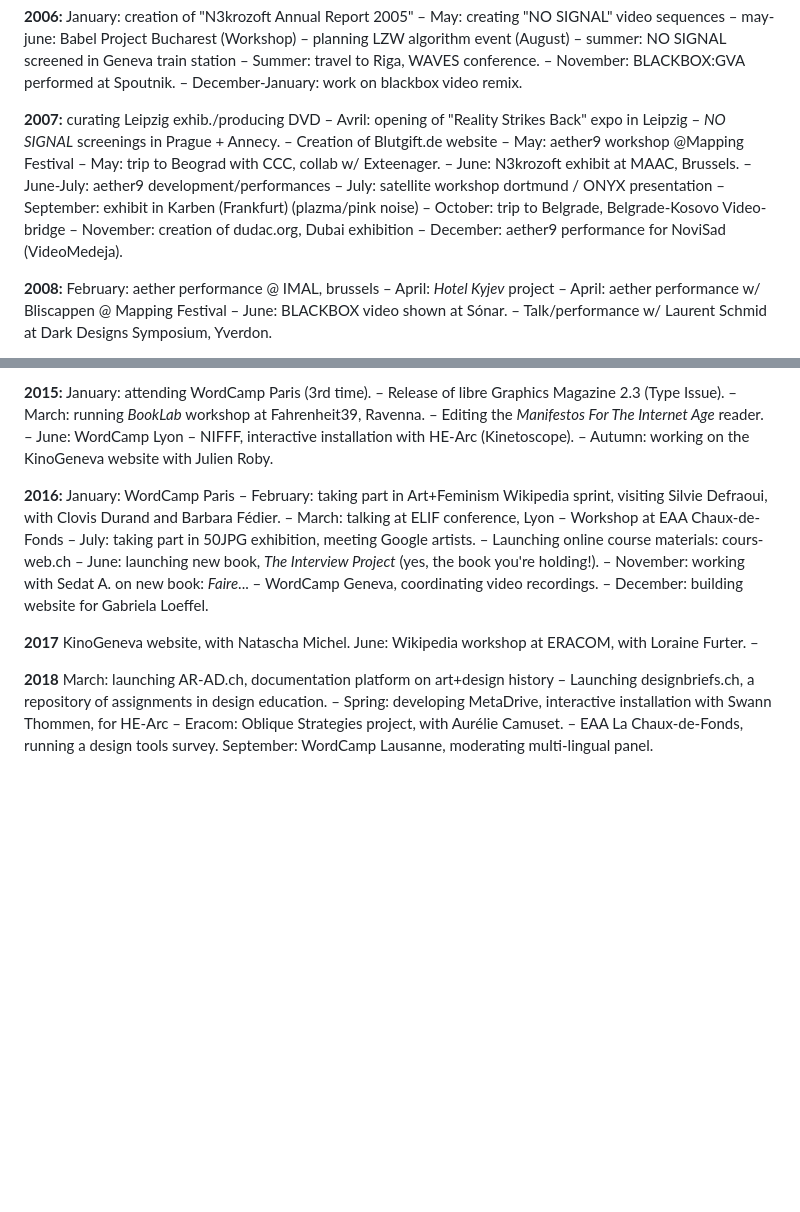
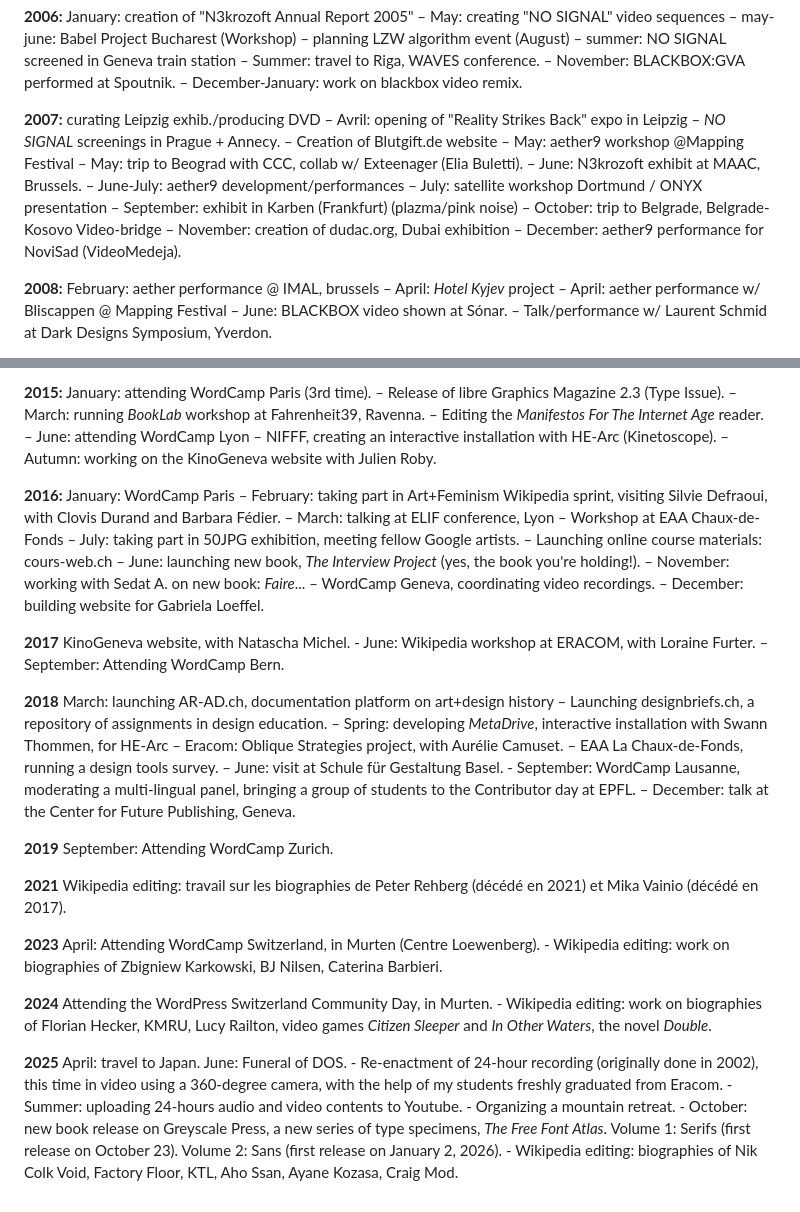
Before and after one commit to greyscalepress/interview-project, a Markdown page: content/interviews/0-bio-elements.md, 2 parts joined by grey strips. GitHub-like rendering; blank space fills up the shorter version.

Commit message:
updates de la bio 2019-2025

```diff
--- a/content/interviews/0-bio-elements.md
+++ b/content/interviews/0-bio-elements.md
@@ -22,7 +22,7 @@ summer: Ticino - writing/coding R.A.M., analyzing NN emails, working on ONYX –
 
 **2006:** January: creation of "N3krozoft Annual Report 2005" – May: creating "NO SIGNAL" video sequences – may-june: Babel Project Bucharest (Workshop) – planning LZW algorithm event (August) – summer: NO SIGNAL screened in Geneva train station – Summer: travel to Riga, WAVES conference. – November: BLACKBOX:GVA performed at Spoutnik. – December-January: work on blackbox video remix.
 
-**2007:** curating Leipzig exhib./producing DVD – Avril: opening of "Reality Strikes Back" expo in Leipzig – *NO SIGNAL* screenings in Prague + Annecy. – Creation of Blutgift.de website – May: aether9 workshop @Mapping Festival – May: trip to Beograd with CCC, collab w/ Exteenager. – June: N3krozoft exhibit at MAAC, Brussels. – June-July: aether9 development/performances – July: satellite workshop dortmund / ONYX presentation – September: exhibit in Karben (Frankfurt) (plazma/pink noise) – October: trip to Belgrade, Belgrade-Kosovo Video-bridge – November: creation of dudac.org, Dubai exhibition – December: aether9 performance for NoviSad (VideoMedeja).
+**2007:** curating Leipzig exhib./producing DVD – Avril: opening of "Reality Strikes Back" expo in Leipzig – *NO SIGNAL* screenings in Prague + Annecy. – Creation of Blutgift.de website – May: aether9 workshop @Mapping Festival – May: trip to Beograd with CCC, collab w/ Exteenager (Elia Buletti). – June: N3krozoft exhibit at MAAC, Brussels. – June-July: aether9 development/performances – July: satellite workshop Dortmund / ONYX presentation – September: exhibit in Karben (Frankfurt) (plazma/pink noise) – October: trip to Belgrade, Belgrade-Kosovo Video-bridge – November: creation of dudac.org, Dubai exhibition – December: aether9 performance for NoviSad (VideoMedeja).
 
 **2008:** February: aether performance @ IMAL, brussels – April: *Hotel Kyjev* project – April: aether performance w/ Bliscappen @ Mapping Festival – June: BLACKBOX video shown at Sónar. – Talk/performance w/ Laurent Schmid at Dark Designs Symposium, Yverdon.
 
@@ -55,8 +55,8 @@ January: attending WordCamp Paris (3rd time). –
 Release of libre Graphics Magazine 2.3 (Type Issue). –
 March: running *BookLab* workshop at Fahrenheit39, Ravenna. –
 Editing the *Manifestos For The Internet Age* reader. –
-June: WordCamp Lyon –
-NIFFF, interactive installation with HE-Arc (Kinetoscope). –
+June: attending WordCamp Lyon –
+NIFFF, creating an interactive installation with HE-Arc (Kinetoscope). –
 Autumn: working on the KinoGeneva website with Julien Roby.
 
 **2016:**
@@ -64,7 +64,7 @@ January: WordCamp Paris –
 February: taking part in Art+Feminism Wikipedia sprint, visiting Silvie Defraoui, with Clovis Durand and Barbara Fédier. –
 March: talking at ELIF conference, Lyon –
 Workshop at EAA Chaux-de-Fonds –
-July: taking part in 50JPG exhibition, meeting Google artists. –
+July: taking part in 50JPG exhibition, meeting fellow Google artists. –
 Launching online course materials: cours-web.ch –
 June: launching new book, *The Interview Project* (yes, the book you're holding!). –
 November: working with Sedat A. on new book: *Faire*... –
@@ -72,13 +72,39 @@ WordCamp Geneva, coordinating video recordings. –
 December: building website for Gabriela Loeffel.
 
 **2017**
-KinoGeneva website, with Natascha Michel.
+KinoGeneva website, with Natascha Michel. -
 June: Wikipedia workshop at ERACOM, with Loraine Furter. –
+September: Attending WordCamp Bern.
 
 **2018**
 March: launching AR-AD.ch, documentation platform on art+design history –
 Launching designbriefs.ch, a repository of assignments in design education. –
-Spring: developing MetaDrive, interactive installation with Swann Thommen, for HE-Arc –
+Spring: developing *MetaDrive*, interactive installation with Swann Thommen, for HE-Arc –
 Eracom: Oblique Strategies project, with Aurélie Camuset. –
-EAA La Chaux-de-Fonds, running a design tools survey.
-September: WordCamp Lausanne, moderating multi-lingual panel.
+EAA La Chaux-de-Fonds, running a design tools survey. –
+June: visit at  Schule für Gestaltung Basel. -
+September: WordCamp Lausanne, moderating a multi-lingual panel, bringing a group of students to the Contributor day at EPFL. –
+December: talk at the Center for Future Publishing, Geneva.
+
+**2019**
+September: Attending WordCamp Zurich.
+
+**2021**
+Wikipedia editing: travail sur les biographies de Peter Rehberg (décédé en 2021) et Mika Vainio (décédé en 2017).
+
+**2023**
+April: Attending WordCamp Switzerland, in Murten (Centre Loewenberg). -
+Wikipedia editing: work on biographies of Zbigniew Karkowski, BJ Nilsen, Caterina Barbieri.
+
+**2024**
+Attending the WordPress Switzerland Community Day, in Murten. -
+Wikipedia editing: work on biographies of Florian Hecker, KMRU, Lucy Railton, video games *Citizen Sleeper* and *In Other Waters*, the novel *Double*.
+
+**2025**
+April: travel to Japan.
+June: Funeral of DOS. -
+Re-enactment of 24-hour recording (originally done in 2002), this time in video using a 360-degree camera, with the help of my students freshly graduated from Eracom. -
+Summer: uploading 24-hours audio and video contents to Youtube. -
+Organizing a mountain retreat. -
+October: new book release on Greyscale Press, a new series of type specimens, *The Free Font Atlas*. Volume 1: Serifs (first release on October 23). Volume 2: Sans (first release on January 2, 2026). -
+Wikipedia editing: biographies of Nik Colk Void, Factory Floor, KTL, Aho Ssan, Ayane Kozasa, Craig Mod.
```
